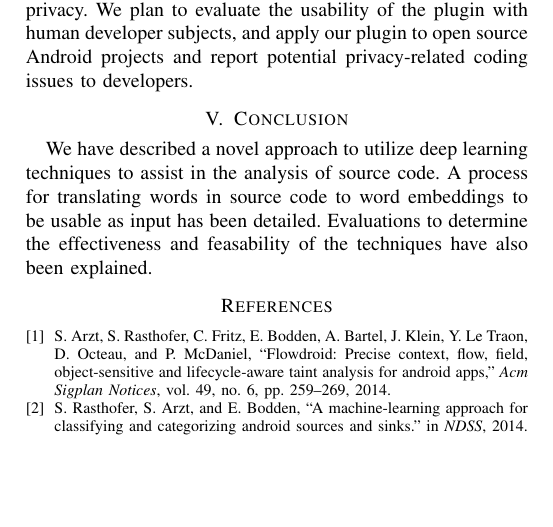
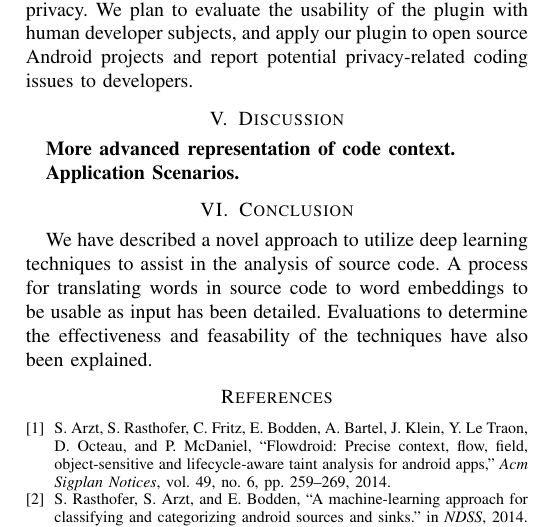
Before and after one commit to jheaps/ICSE_NIER_CodeAnalysisUsingDeepLearning, a LaTeX paper (CodeAnalysisUsingDeepLearning.tex, which reads content/discussion.tex, content/overview.tex): part of page 4 of 4, cut so that both start at the same text, the shorter picture padded with empty space. Compiled offline with pdfLaTeX; a missing font is replaced by an installed copy or a similar font; a LaTeX package or settings file that is missing is left out.

Commit message:
add discussion sec

```diff
--- /dev/null
+++ b/content/discussion.tex
@@ -0,0 +1,5 @@
+\section{Discussion}
+
+\textbf{More advanced representation of code context.}
+
+\textbf{Application Scenarios.}
--- a/content/overview.tex
+++ b/content/overview.tex
@@ -2,4 +2,5 @@
 \input{content/background}
 \input{content/approach}
 \input{content/evaluation}
+\input{content/discussion}
 \input{content/conclusion}
```
